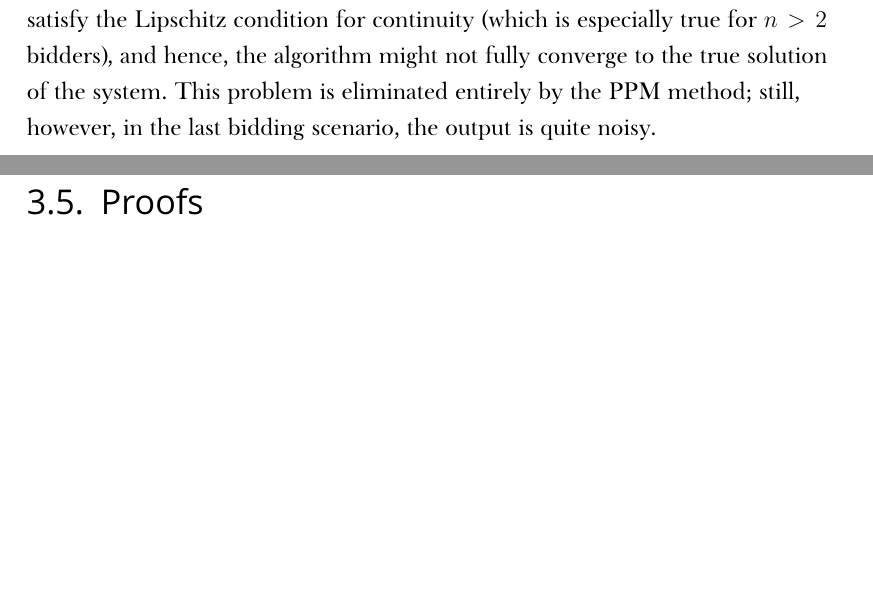
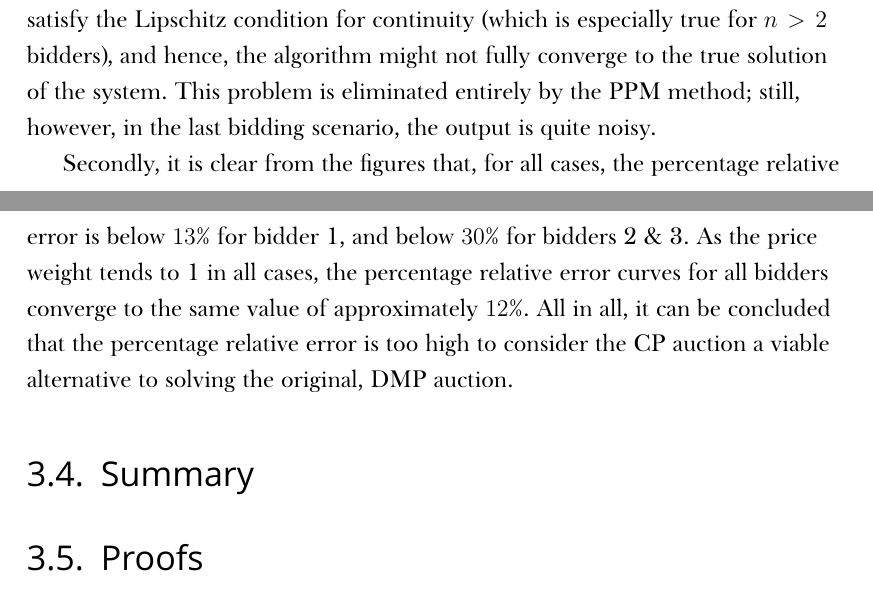
Before and after one commit to kubkon/Thesis, a LaTeX thesis (Thesis.tex, which reads Approximation/Approximation.tex): two parts of pages 100 and 103 of 107, joined at a grey line, cut so that both start at the same text, the shorter picture padded with empty space. Compiled offline with XeLaTeX; a missing font is replaced by an installed copy or a similar font.

Commit message:
Draft results of approximations section.

```diff
--- a/Approximation/Approximation.tex
+++ b/Approximation/Approximation.tex
@@ -417,6 +417,8 @@ We consider 3 bidding scenarios where bidder 3 is always characterised by fixed
 \end{figure}
 
 Firstly, it should be noted that, for all bidding scenarios, the FSM method generates relatively noisy output, with the second bidding scenario being the noisiest (Figures~\ref{fig:compare_3_bidders_025_050_075_fsm_approximation} through to~\ref{fig:compare_3_bidders_065_070_075_fsm_approximation}). This is in contrast to very clean output generated by the PPM method to all bidding scenarios but the last one (Figures~\ref{fig:compare_3_bidders_025_050_075_ppm_approximation} through to~\ref{fig:compare_3_bidders_065_070_075_ppm_approximation}). The most likely explanation for the noisy output from the FSM method is due to, as discussed in Section~\ref{sub:approximation_results_indirect}, the FSM being inherently susceptible to the fact that the system of nonlinear ODEs does not satisfy the Lipschitz condition for continuity (which is especially true for $n>2$ bidders), and hence, the algorithm might not fully converge to the true solution of the system. This problem is eliminated entirely by the PPM method; still, however, in the last bidding scenario, the output is quite noisy.
+
+Secondly, it is clear from the figures that, for all cases, the percentage relative error is below $13\%$ for bidder 1, and below $30\%$ for bidders 2 \& 3. As the price weight tends to 1 in all cases, the percentage relative error curves for all bidders converge to the same value of approximately $12\%$. All in all, it can be concluded that the percentage relative error is too high to consider the CP auction a viable alternative to solving the original, DMP auction.
 % subsection n_3_bidders_approximation (end)
 % subsection results (end)
 % section network_selection_mechanism_cast_into_common_priors_setting (end)
```
